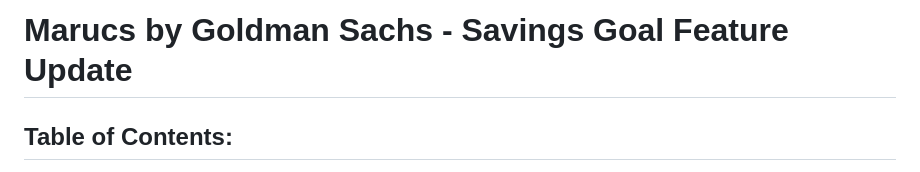
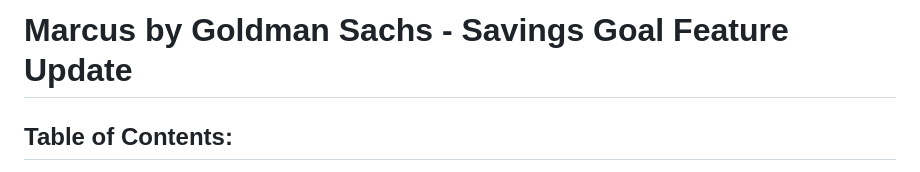
Before and after one commit to louverture-t/marcus1, a Markdown page: README.md, the part around the change. Rendered like a GitHub page.

Commit message:
Update README.md - Spelling

```diff
--- a/README.md
+++ b/README.md
@@ -1,4 +1,4 @@
-# Marucs by Goldman Sachs - Savings Goal Feature Update
+# Marcus by Goldman Sachs - Savings Goal Feature Update
 
 ## Table of Contents:
 1. [Overview](###overview)
```
